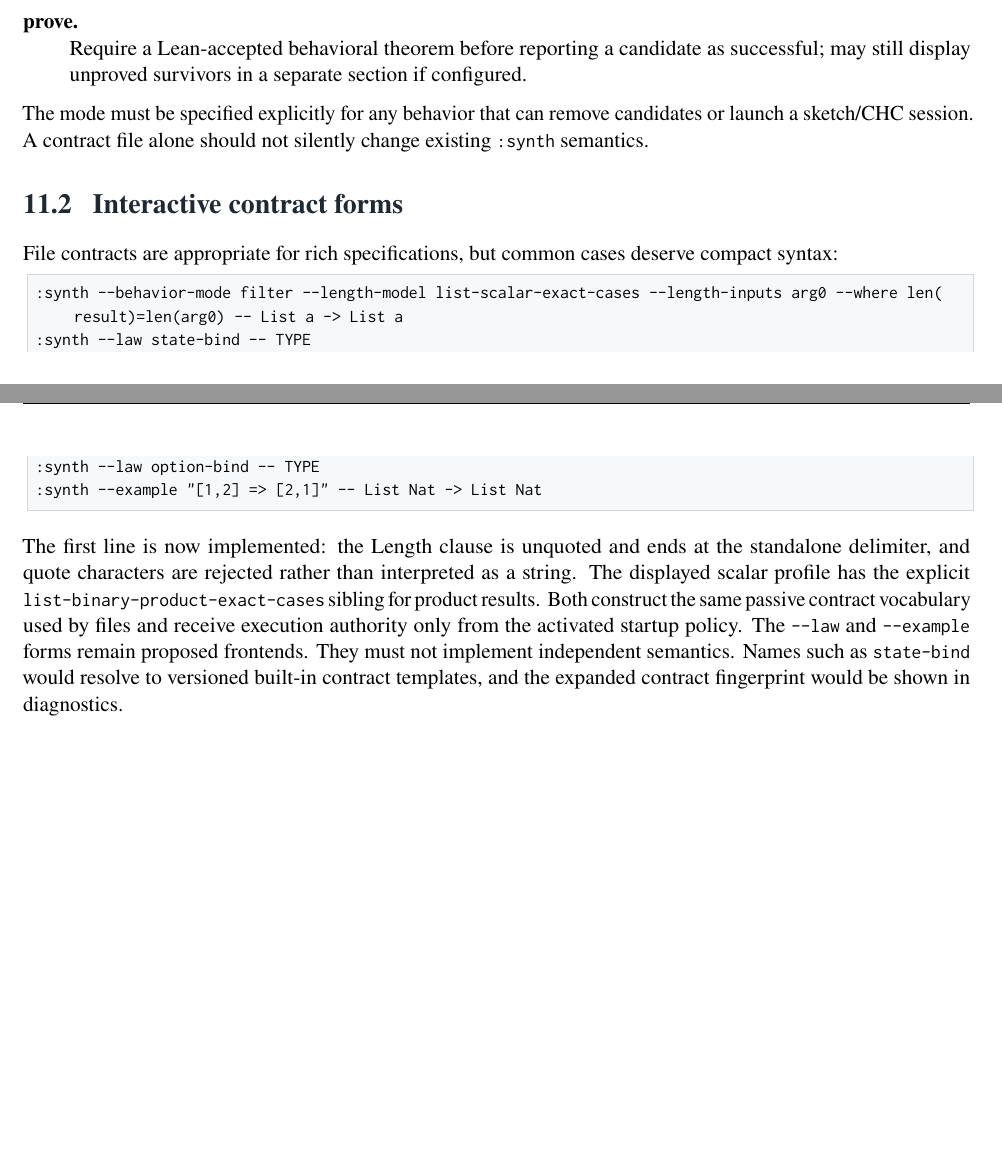
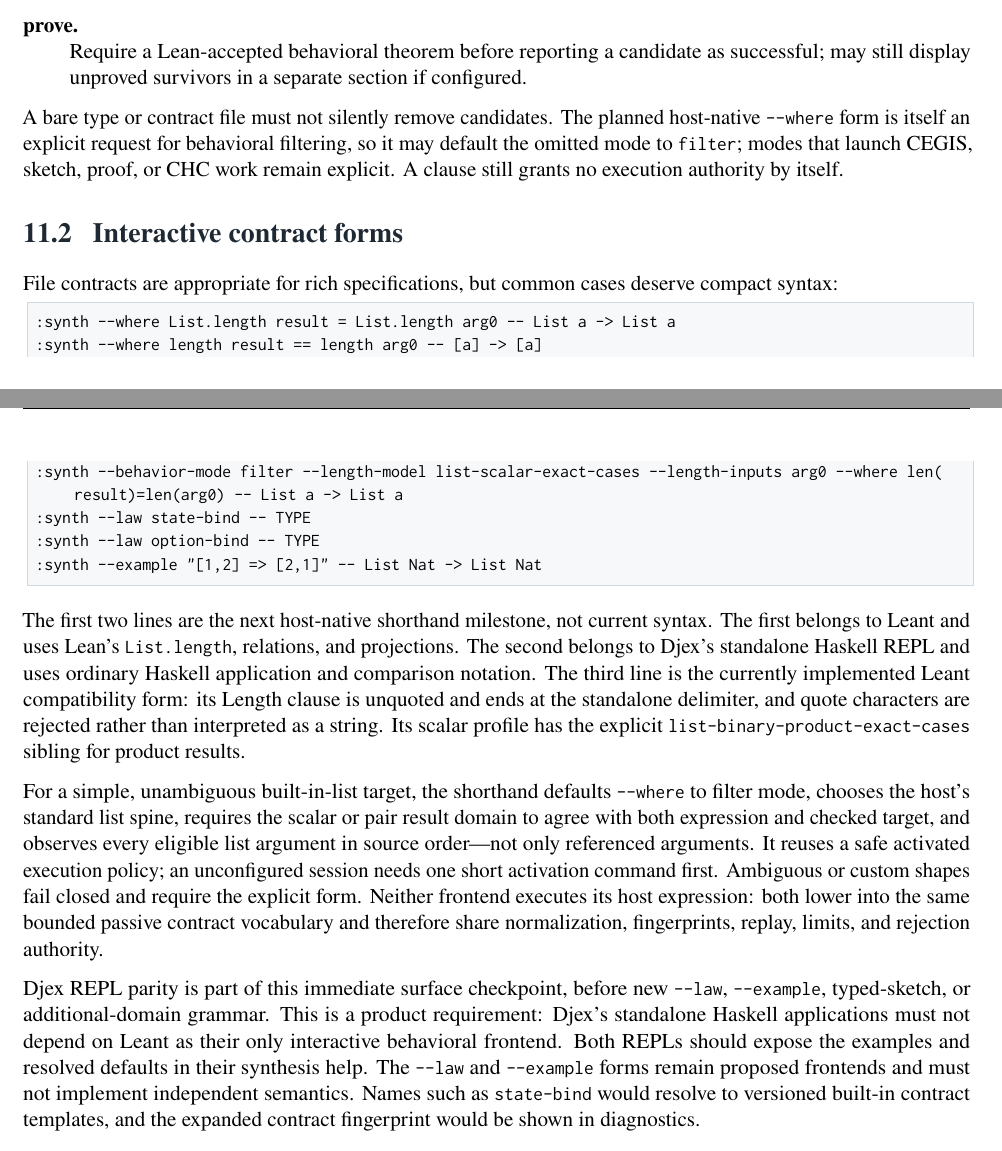
Before and after one commit to VladimirReshetnikov/Leant, a LaTeX thesis (docs/Z3_Behavioral_Synthesis_Proposal/Z3_Behavioral_Synthesis_Proposal.tex): two parts of pages 75 and 76 of 122, joined at a grey line, cut so that both start at the same text, the shorter picture padded with empty space. Compiled offline with pdfLaTeX.

Commit message:
docs(synth): plan host-native behavioral shorthand
Add concise planned Leant examples using List.length and define conservative defaults for filter intent, built-in list profiles, observed inputs, and execution-policy activation.

Make standalone Djex REPL parity part of the immediate surface milestone, retain the shipped explicit len form as current compatibility syntax, and regenerate the behavioral synthesis proposal PDF after a converged three-pass build.

```diff
--- a/docs/Z3_Behavioral_Synthesis_Proposal/Z3_Behavioral_Synthesis_Proposal.tex
+++ b/docs/Z3_Behavioral_Synthesis_Proposal/Z3_Behavioral_Synthesis_Proposal.tex
@@ -2605,29 +2605,54 @@ Mode meanings:
 \item[prove.] Require a Lean-accepted behavioral theorem before reporting a candidate as successful; may still display unproved survivors in a separate section if configured.
 \end{description}
 
-The mode must be specified explicitly for any behavior that can remove candidates or launch a sketch/CHC session. A contract file alone should not silently change existing \code{:synth} semantics.
+A bare type or contract file must not silently remove candidates. The planned
+host-native \code{--where} form is itself an explicit request for behavioral
+filtering, so it may default the omitted mode to \code{filter}; modes that
+launch CEGIS, sketch, proof, or CHC work remain explicit. A clause still grants
+no execution authority by itself.
 
 \section{Interactive contract forms}
 
 File contracts are appropriate for rich specifications, but common cases deserve compact syntax:
 
 \begin{lstlisting}[language={}]
+:synth --where List.length result = List.length arg0 -- List a -> List a
+:synth --where length result == length arg0 -- [a] -> [a]
 :synth --behavior-mode filter --length-model list-scalar-exact-cases --length-inputs arg0 --where len(result)=len(arg0) -- List a -> List a
 :synth --law state-bind -- TYPE
 :synth --law option-bind -- TYPE
 :synth --example "[1,2] => [2,1]" -- List Nat -> List Nat
 \end{lstlisting}
 
-The first line is now implemented: the Length clause is unquoted and ends at
-the standalone delimiter, and quote characters are rejected rather than
-interpreted as a string. The displayed scalar profile has the explicit
-\code{list-binary-product-exact-cases} sibling for product results. Both
-construct the same passive contract vocabulary used by files and receive
-execution authority only from the activated startup policy. The \code{--law}
-and \code{--example} forms remain proposed frontends. They must not implement
-independent semantics. Names such as \code{state-bind} would resolve to
-versioned built-in contract templates, and the expanded contract fingerprint
-would be shown in diagnostics.
+The first two lines are the next host-native shorthand milestone, not current
+syntax. The first belongs to Leant and uses Lean's \code{List.length},
+relations, and projections. The second belongs to Djex's standalone Haskell
+REPL and uses ordinary Haskell application and comparison notation. The third
+line is the currently implemented Leant compatibility form: its Length clause
+is unquoted and ends at the standalone delimiter, and quote characters are
+rejected rather than interpreted as a string. Its scalar profile has the
+explicit \code{list-binary-product-exact-cases} sibling for product results.
+
+For a simple, unambiguous built-in-list target, the shorthand defaults
+\code{--where} to filter mode, chooses the host's standard list spine,
+requires the scalar or pair result domain to agree with both expression and
+checked target, and observes every eligible list argument in source order---not
+only referenced arguments. It reuses a safe activated execution policy; an
+unconfigured session needs one short activation command first. Ambiguous or
+custom shapes fail closed and require the explicit form. Neither frontend
+executes its host expression: both lower into the same bounded passive contract
+vocabulary and therefore share normalization, fingerprints, replay, limits,
+and rejection authority.
+
+Djex REPL parity is part of this immediate surface checkpoint, before new
+\code{--law}, \code{--example}, typed-sketch, or additional-domain grammar.
+This is a product requirement: Djex's standalone Haskell applications must not
+depend on Leant as their only interactive behavioral frontend. Both REPLs
+should expose the examples and resolved defaults in their synthesis help.
+The \code{--law} and \code{--example} forms remain proposed frontends and must
+not implement independent semantics. Names such as \code{state-bind} would
+resolve to versioned built-in contract templates, and the expanded contract
+fingerprint would be shown in diagnostics.
 
 \section{Contract inspection}
 
```
Also changed, not shown: docs/length-ranking.md (+52 -0 lines), README.md, docs/Z3_Behavioral_Synthesis_Proposal/Z3_Behavioral_Synthesis_Proposal.pdf.
